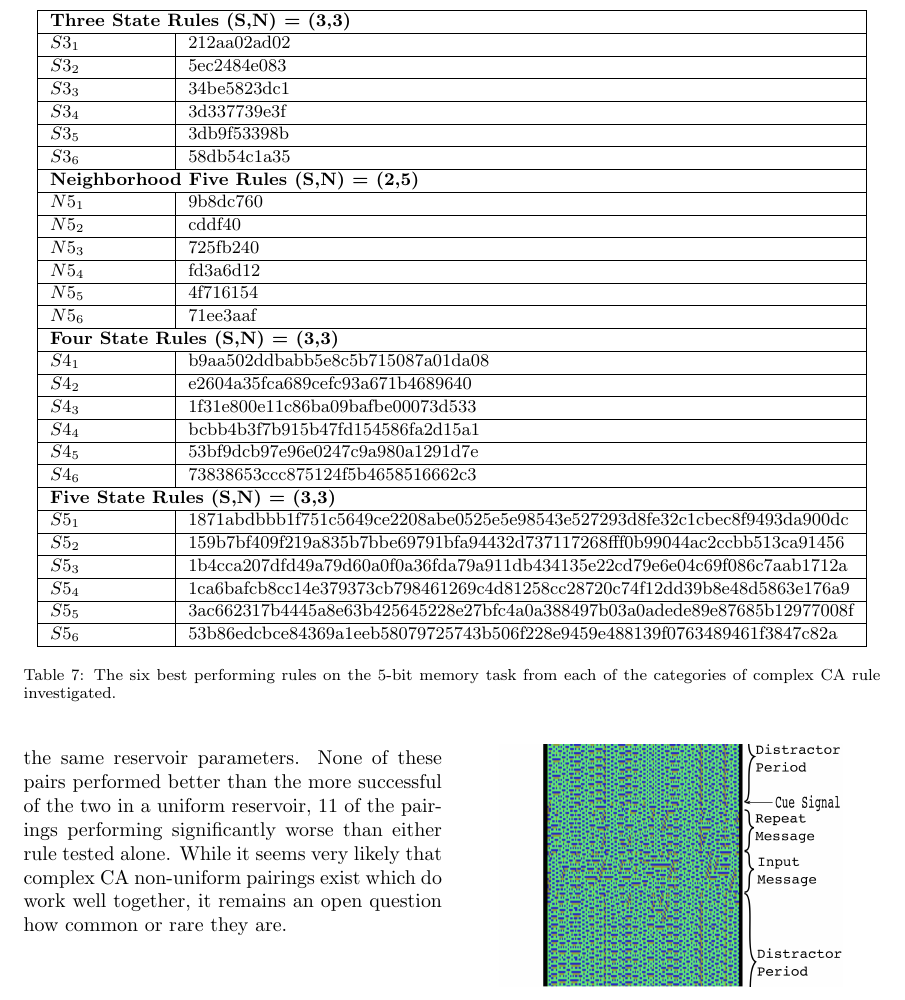
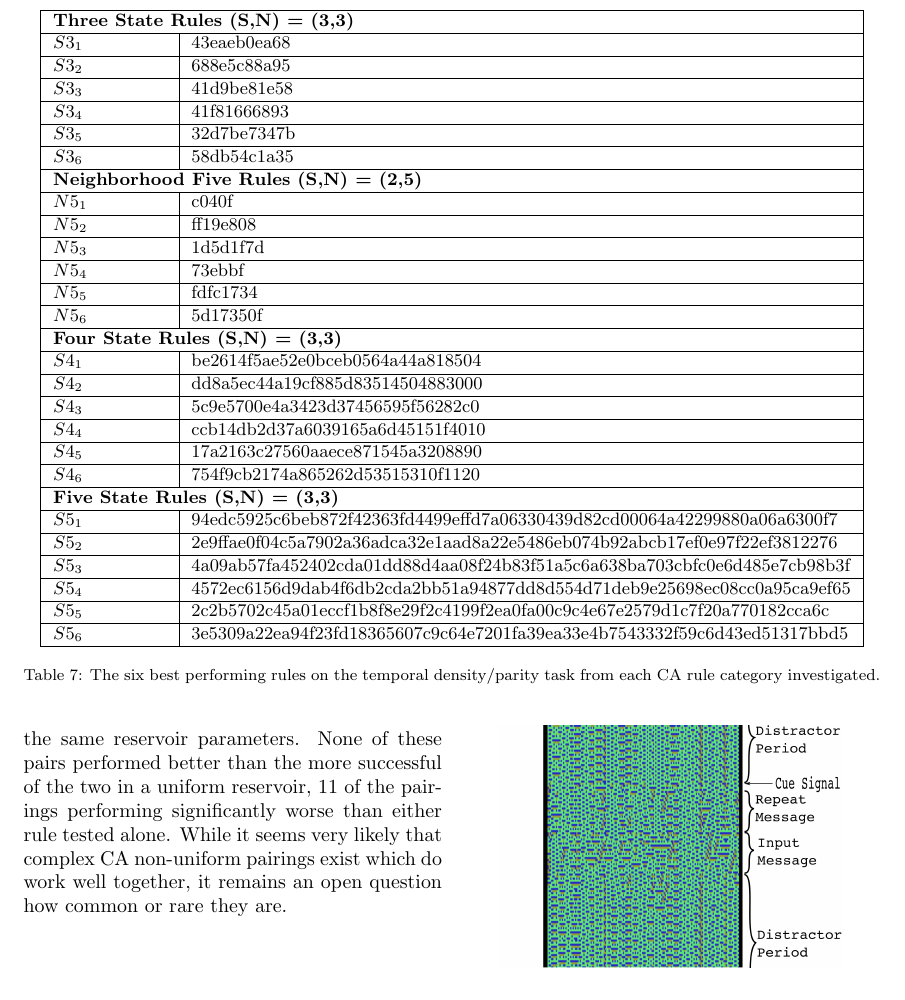
Before and after one commit to nbabson/CAReservourPaper, a LaTeX paper (CAReservoir.tex): part of page 11 of 13, cut so that both start at the same text. Compiled offline with pdfLaTeX.

Commit message:
make temporal density table

```diff
--- a/CAReservoir.tex
+++ b/CAReservoir.tex
@@ -778,74 +778,48 @@ $S5_{6}$ & 77 & 13 & 6 & 0 & 5 & 0 \\ \hline
 \begin{tabular}{|p{2cm}|l|}
 \hline
 \multicolumn{2}{|l|}{\textbf{Three State Rules (S,N) = (3,3)}} \\ \hline
-$S3_{1}$ &  212aa02ad02\\ \hline
-$S3_{2}$ &  5ec2484e083\\ \hline
-$S3_{3}$ &  34be5823dc1\\ \hline
-$S3_{4}$ &   3d337739e3f\\ \hline
-$S3_{5}$ &   3db9f53398b\\ \hline
+$S3_{1}$ &  43eaeb0ea68\\\hline
+$S3_{2}$ &  688e5c88a95\\ \hline
+$S3_{3}$ &  41d9be81e58\\ \hline
+$S3_{4}$ &   41f81666893\\ \hline
+$S3_{5}$ &   32d7be7347b\\ \hline
 $S3_{6}$ &   58db54c1a35\\ \hline
 \multicolumn{2}{|l|}{\textbf{Neighborhood Five Rules (S,N) = (2,5)}} \\ \hline
-%$N5_{1}$ &  10011011100011011100011101100000 \\ \hline
-$N5_{1}$ &   9b8dc760\\ \hline
-%$N5_{2}$ &  00000000110011011101111101000000 \\ \hline
-$N5_{2}$ &    cddf40\\ \hline
-%$N5_{3}$ &  01110010010111111011001001000000 \\ \hline
-$N5_{3}$ &   725fb240\\ \hline
-%$N5_{4}$ &  11111101001110100110110100010010 \\ \hline
-$N5_{4}$ &   fd3a6d12\\ \hline
-%$N5_{5}$ &  01001111011100010110000101010100 \\ \hline
-$N5_{5}$ &   4f716154\\ \hline
-%$N5_{6}$ &  01110001111011100011101010101111 \\ \hline
-$N5_{6}$ &   71ee3aaf\\ \hline
+$N5_{1}$ &   c040f\\ \hline
+$N5_{2}$ &   ff19e808\\ \hline
+$N5_{3}$ &   1d5d1f7d\\ \hline
+$N5_{4}$ &   73ebbf\\ \hline
+$N5_{5}$ &   fdfc1734\\ \hline
+$N5_{6}$ &   5d17350f\\ \hline
 \multicolumn{2}{|l|}{\textbf{Four State Rules (S,N) = (3,3)}} \\ \hline
-%$S4_{1}$ &  2321222211000231312322232311322030112313011100201322000131220020\\
-$S4_{1}$ &   b9aa502ddbabb5e8c5b715087a01da08\\ \hline
-%$S4_{2}$ &  3202120010220311333022122021303233302103221213012310122021121000\\
-$S4_{2}$ &   e2604a35fca689cefc93a671b4689640 \\ \hline
-%$S4_{3}$ &  0133030132200000320101302012232200212322332332000000130331110303\\
-$S4_{3}$ &   1f31e800e11c86ba09bafbe00073d533\\ \hline
-%$S4_{4}$ &  2330232310230333132321011123101333310111101120123322023101112201\\
-$S4_{4}$ &   bcbb4b3f7b915b47fd154586fa2d15a1\\ \hline
-%$S4_{5}$ &  1103233321313023211332211232000210133021222120002201022101311332\\
-$S4_{5}$ &   53bf9dcb97e96e0247c9a980a1291d7e \\ \hline
-%$S4_{6}$ &  1303200320121103303030201311010210331123101211201101121212023003\\
-$S4_{6}$ &   73838653ccc875124f5b4658516662c3\\
+$S4_{1}$ &   be2614f5ae52e0bceb0564a44a818504\\ \hline
+$S4_{2}$ &   dd8a5ec44a19cf885d83514504883000\\ \hline
+$S4_{3}$ &   5c9e5700e4a3423d37456595f56282c0\\ \hline
+$S4_{4}$ &   ccb14db2d37a6039165a6d45151f4010\\ \hline
+$S4_{5}$ &   17a2163c27560aaece871545a3208890\\ \hline
+$S4_{6}$ &   754f9cb2174a865262d53515310f1120\\
 \hline
 \multicolumn{2}{|l|}{\textbf{Five State Rules (S,N) = (3,3)}} \\ \hline
  $S5_{1}$ & %  {\begin{tabular}[c]{@{}l@{}}
-%1301443104221322240300230403103441002312212144030011314304232243323124040221\\
-    %    4204330141121024304340424234410332033014231100030\ \end{tabular}} \\
-    1871abdbbb1f751c5649ce2208abe0525e5e98543e527293d8fe32c1cbec8f9493da900dc
-    \\
+94edc5925c6beb872f42363fd4499effd7a06330439d82cd00064a42299880a06a6300f7   \\
     \hline
     $S5_{2}$ & %{\begin{tabular}[c]{@{}l@{}}
-%1203233110034020231023234244243332104432100104440412333033104430212221401123
-%    4302014024200311301004200203233323023204121113342\ \end{tabular}} \\ ff
-159b7bf409f219a835b7bbe69791bfa94432d737117268fff0b99044ac2ccbb513ca91456 \\
-\hline
+2e9ffae0f04c5a7902a36adca32e1aad8a22e5486eb074b92abcb17ef0e97f22ef3812276\\\hline
 $S5_{3}$ & %{\begin{tabular}[c]{@{}l@{}}
-%1400243030402041101342340202043101140340113112143144030220022044324410141400
-%    1144040240413332111020130224434041240241032000030\ \end{tabular}}
-1b4cca207dfd49a79d60a0f0a36fda79a911db434135e22cd79e6e04c69f086c7aab1712a
-\\ \hline
+4a09ab57fa452402cda01dd88d4aa08f24b83f51a5c6a638ba703cbfc0e6d485e7cb98b3f \\
+    \hline
 $S5_{4}$  & %{\begin{tabular}[c]{@{}l@{}}
-%1421333424244211231320221124334213323140314040030314242321304343413222403434
-%    1443102441033314110213410404041140002414124400043\ \end{tabular}}
-1ca6bafcb8cc14e379373cb798461269c4d81258cc28720c74f12dd39b8e48d5863e176a9
-\\ \hline
+4572ec6156d9dab4f6db2cda2bb51a94877dd8d554d71deb9e25698ec08cc0a95ca9ef65 \\
+    \hline
 $S5_{5}$ & %{\begin{tabular}[c]{@{}l@{}}
-%3420313303232322101243344342044403031133414314300043124201312322441210243102
-%    0012332434010222311113213123044310440203144333200\ \end{tabular}}
-3ac662317b4445a8e63b425645228e27bfc4a0a388497b03a0adede89e87685b12977008f
-\\ \hline
+2c2b5702c45a01eccf1b8f8e29f2c4199f2ea0fa00c9c4e67e2579d1c7f20a770182cca6c \\
+    \hline
 $S5_{6}$ & %{\begin{tabular}[c]{@{}l@{}}
-%0133104314321000400141320442032240002333312104040024401313033202213203300242
-%    3234304312240443431412304141033301200200241442030\ \end{tabular}}
-53b86edcbce84369a1eeb58079725743b506f228e9459e488139f0763489461f3847c82a
-\\ \hline
+3e5309a22ea94f23fd18365607c9c64e7201fa39ea33e4b7543332f59c6d43ed51317bbd5 \\
+    \hline
 \end{tabular}
-\caption{The six best performing rules on the 5-bit memory task from each of
-   the categories of complex CA rule investigated.}
+\caption{The six best performing rules on the temporal density/parity task from
+    each CA rule category investigated.}
 \label{table:rules_temp_dens}
 \end{table*}
 
```
Also changed, not shown: CAReservoir.pdf, 3 other files.
